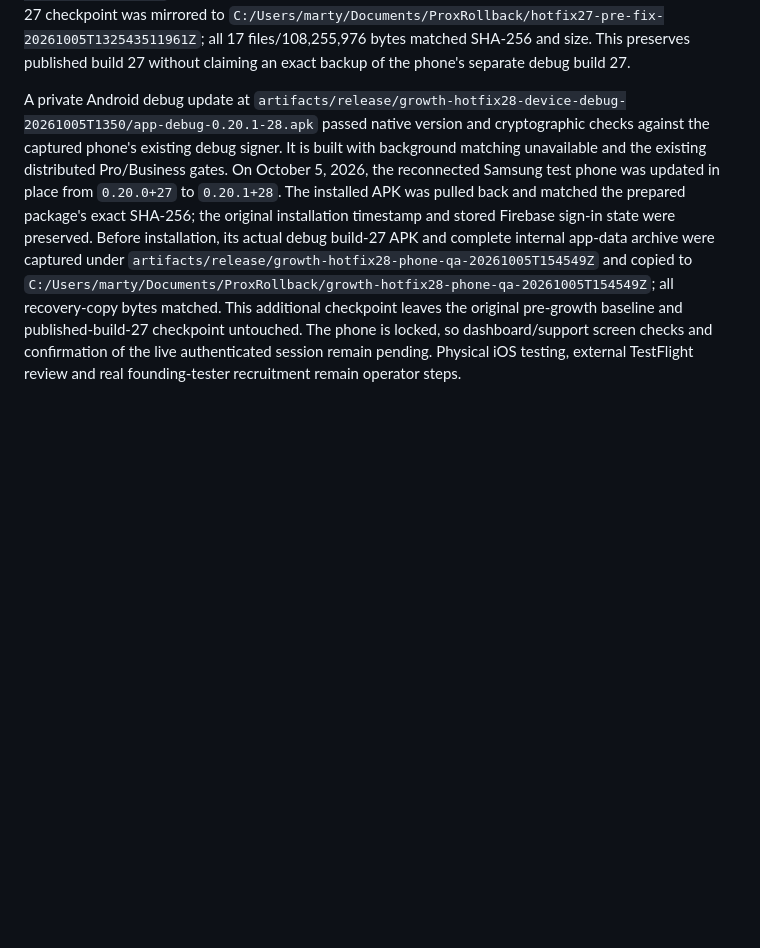
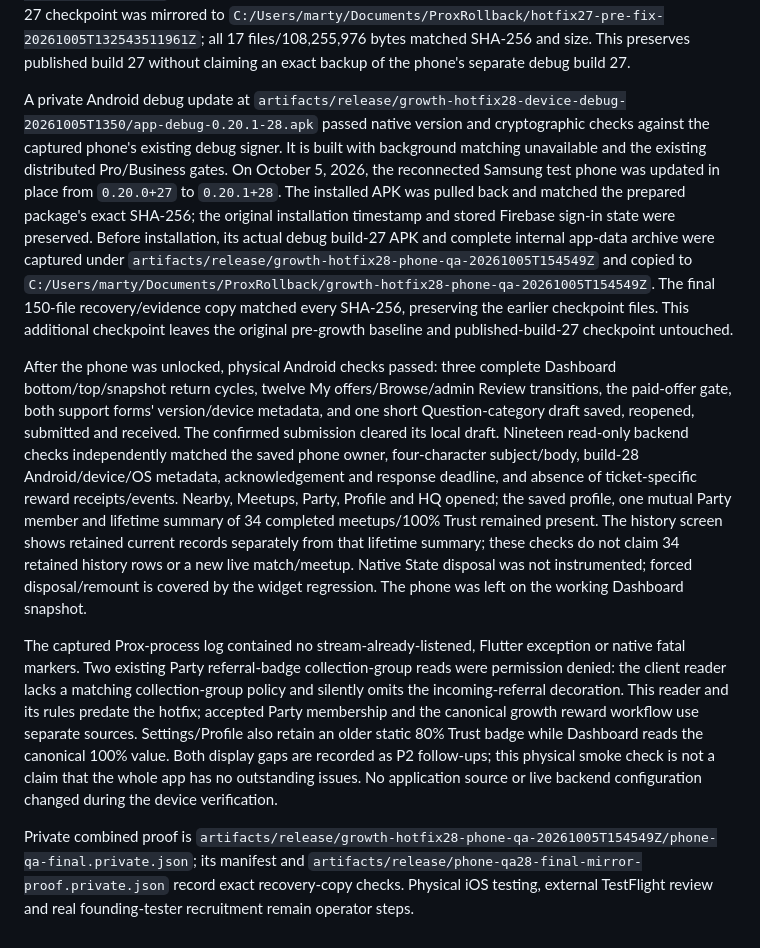
Before and after one commit to marolam/prox, a Markdown page: docs/growth_hotfix_20261005.md, the part around the change. Rendered like a GitHub page; blank space fills up the shorter version.

Commit message:
Document physical build 28 dashboard and support verification

```diff
--- a/docs/growth_hotfix_20261005.md
+++ b/docs/growth_hotfix_20261005.md
@@ -27,4 +27,10 @@ Live readiness passed for all 48 selected functions/28 public endpoints, deploye
 
 Private evidence is retained in `artifacts/release/growth-staging28-public-verified-20261005T1434/`, `testflight-after-staging28-fourth.private.json`, `growth28-installer-post-2026-10-05T14-43-21-852Z.private.json` and `growth28-installer-configuration-drift-audit.private.json`. The full pre-growth recovery baseline remains immutable. The exact published-build-27 checkpoint was mirrored to `C:/Users/marty/Documents/ProxRollback/hotfix27-pre-fix-20261005T132543511961Z`; all 17 files/108,255,976 bytes matched SHA-256 and size. This preserves published build 27 without claiming an exact backup of the phone's separate debug build 27.
 
-A private Android debug update at `artifacts/release/growth-hotfix28-device-debug-20261005T1350/app-debug-0.20.1-28.apk` passed native version and cryptographic checks against the captured phone's existing debug signer. It is built with background matching unavailable and the existing distributed Pro/Business gates. On October 5, 2026, the reconnected Samsung test phone was updated in place from `0.20.0+27` to `0.20.1+28`. The installed APK was pulled back and matched the prepared package's exact SHA-256; the original installation timestamp and stored Firebase sign-in state were preserved. Before installation, its actual debug build-27 APK and complete internal app-data archive were captured under `artifacts/release/growth-hotfix28-phone-qa-20261005T154549Z` and copied to `C:/Users/marty/Documents/ProxRollback/growth-hotfix28-phone-qa-20261005T154549Z`; all recovery-copy bytes matched. This additional checkpoint leaves the original pre-growth baseline and published-build-27 checkpoint untouched. The phone is locked, so dashboard/support screen checks and confirmation of the live authenticated session remain pending. Physical iOS testing, external TestFlight review and real founding-tester recruitment remain operator steps.
+A private Android debug update at `artifacts/release/growth-hotfix28-device-debug-20261005T1350/app-debug-0.20.1-28.apk` passed native version and cryptographic checks against the captured phone's existing debug signer. It is built with background matching unavailable and the existing distributed Pro/Business gates. On October 5, 2026, the reconnected Samsung test phone was updated in place from `0.20.0+27` to `0.20.1+28`. The installed APK was pulled back and matched the prepared package's exact SHA-256; the original installation timestamp and stored Firebase sign-in state were preserved. Before installation, its actual debug build-27 APK and complete internal app-data archive were captured under `artifacts/release/growth-hotfix28-phone-qa-20261005T154549Z` and copied to `C:/Users/marty/Documents/ProxRollback/growth-hotfix28-phone-qa-20261005T154549Z`. The final 150-file recovery/evidence copy matched every SHA-256, preserving the earlier checkpoint files. This additional checkpoint leaves the original pre-growth baseline and published-build-27 checkpoint untouched.
+
+After the phone was unlocked, physical Android checks passed: three complete Dashboard bottom/top/snapshot return cycles, twelve My offers/Browse/admin Review transitions, the paid-offer gate, both support forms' version/device metadata, and one short Question-category draft saved, reopened, submitted and received. The confirmed submission cleared its local draft. Nineteen read-only backend checks independently matched the saved phone owner, four-character subject/body, build-28 Android/device/OS metadata, acknowledgement and response deadline, and absence of ticket-specific reward receipts/events. Nearby, Meetups, Party, Profile and HQ opened; the saved profile, one mutual Party member and lifetime summary of 34 completed meetups/100% Trust remained present. The history screen shows retained current records separately from that lifetime summary; these checks do not claim 34 retained history rows or a new live match/meetup. Native State disposal was not instrumented; forced disposal/remount is covered by the widget regression. The phone was left on the working Dashboard snapshot.
+
+The captured Prox-process log contained no stream-already-listened, Flutter exception or native fatal markers. Two existing Party referral-badge collection-group reads were permission denied: the client reader lacks a matching collection-group policy and silently omits the incoming-referral decoration. This reader and its rules predate the hotfix; accepted Party membership and the canonical growth reward workflow use separate sources. Settings/Profile also retain an older static 80% Trust badge while Dashboard reads the canonical 100% value. Both display gaps are recorded as P2 follow-ups; this physical smoke check is not a claim that the whole app has no outstanding issues. No application source or live backend configuration changed during the device verification.
+
+Private combined proof is `artifacts/release/growth-hotfix28-phone-qa-20261005T154549Z/phone-qa-final.private.json`; its manifest and `artifacts/release/phone-qa28-final-mirror-proof.private.json` record exact recovery-copy checks. Physical iOS testing, external TestFlight review and real founding-tester recruitment remain operator steps.
```
